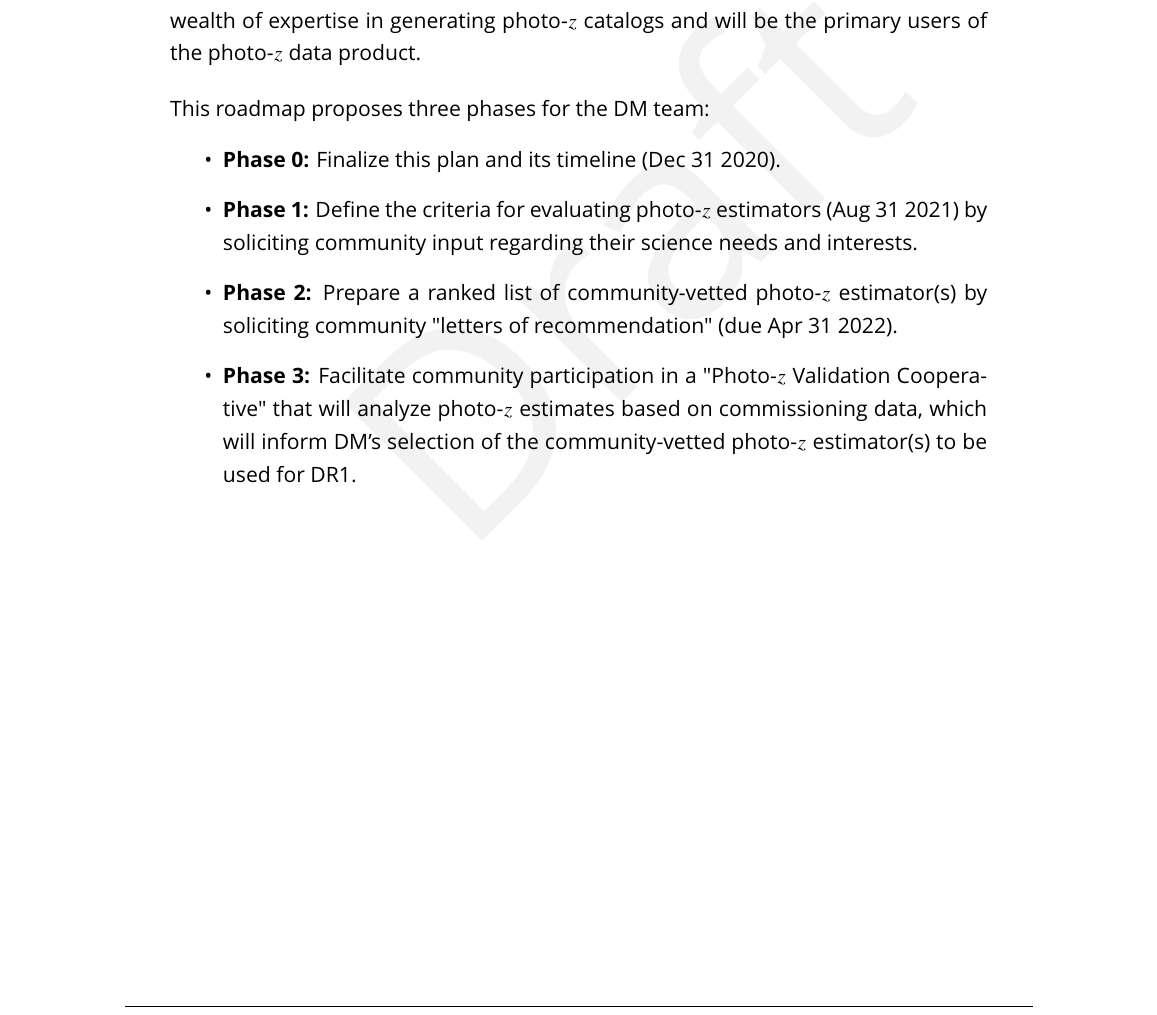
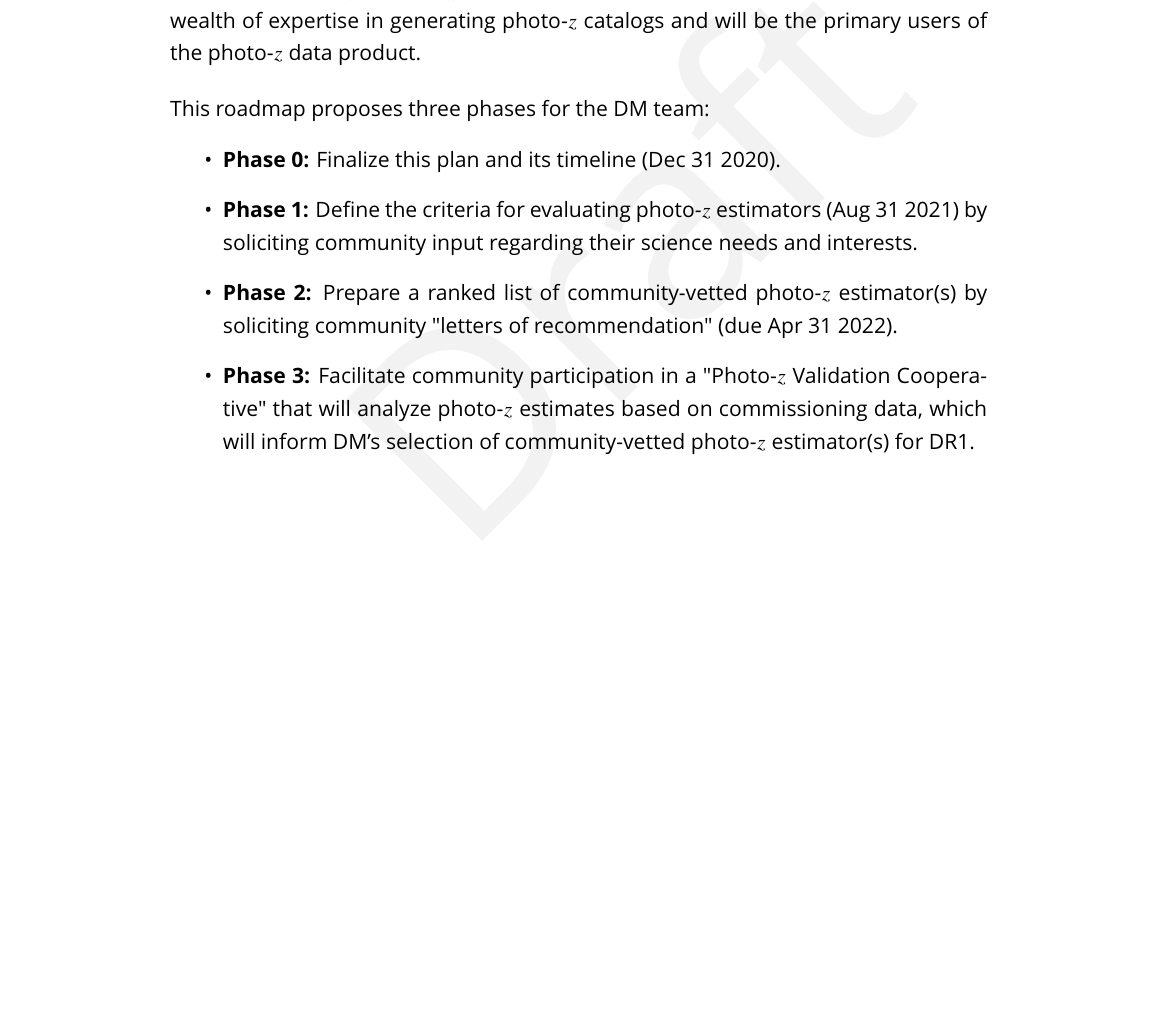
Before and after one commit to lsst-dm/dmtn-049, a LaTeX document (DMTN-049.tex): part of page 2 of 32, cut so that both start at the same text, the shorter picture padded with empty space. The pictures show the PDF file DMTN-049.pdf that the author committed with the source.

Commit message:
small formatting fix

```diff
--- a/DMTN-049.tex
+++ b/DMTN-049.tex
@@ -22,7 +22,7 @@ This roadmap proposes three phases for the DM team:
 \item {\bf Phase 0:} Finalize this plan and its timeline (Dec 31 2020).
 \item {\bf Phase 1:} Define the criteria for evaluating photo-$z$ estimators (Aug 31 2021) by soliciting community input regarding their science needs and interests.
 \item {\bf Phase 2:} Prepare a ranked list of community-vetted photo-$z$ estimator(s) by soliciting community "letters of recommendation" (due Apr 31 2022).
-\item {\bf Phase 3:} Facilitate community participation in a "Photo-$z$ Validation Cooperative" that will analyze photo-$z$ estimates based on commissioning data, which will inform DM's selection of the community-vetted photo-$z$ estimator(s) to be used for DR1.
+\item {\bf Phase 3:} Facilitate community participation in a "Photo-$z$ Validation Cooperative" that will analyze photo-$z$ estimates based on commissioning data, which will inform DM's selection of community-vetted photo-$z$ estimator(s) for DR1.
 \end{itemize}
 }
 
```
Also changed, not shown: DMTN-049.pdf.
